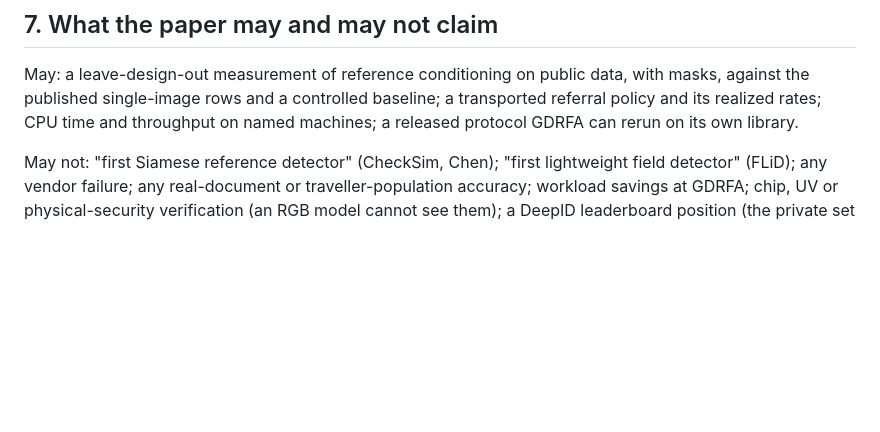
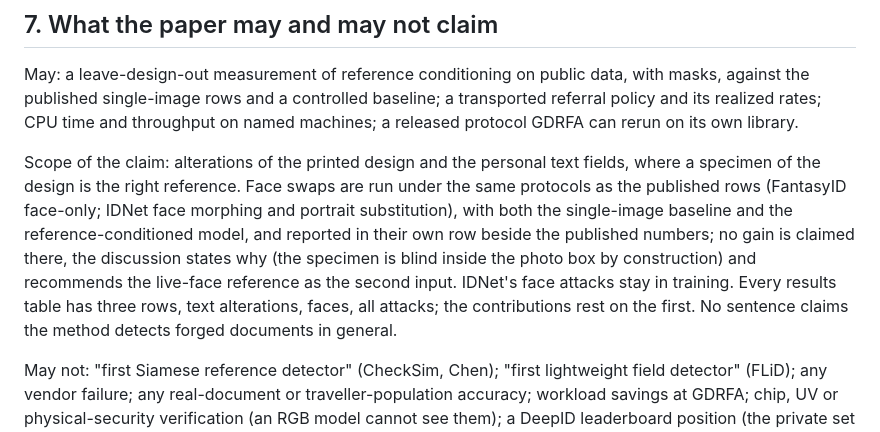
Before and after one commit to 7abushahla/ReferNet, a Markdown page: docs/paper-plan.md, the part around the change. Rendered like a GitHub page; blank space fills up the shorter version.

Commit message:
Plan: claim scoped to design and text alterations; faces run and reported, not claimed

```diff
--- a/docs/paper-plan.md
+++ b/docs/paper-plan.md
@@ -227,6 +227,8 @@ Figures: attacks and the two-line check (1), the idea across designs (2), the pr
 
 May: a leave-design-out measurement of reference conditioning on public data, with masks, against the published single-image rows and a controlled baseline; a transported referral policy and its realized rates; CPU time and throughput on named machines; a released protocol GDRFA can rerun on its own library.
 
+Scope of the claim: alterations of the printed design and the personal text fields, where a specimen of the design is the right reference. Face swaps are run under the same protocols as the published rows (FantasyID face-only; IDNet face morphing and portrait substitution), with both the single-image baseline and the reference-conditioned model, and reported in their own row beside the published numbers; no gain is claimed there, the discussion states why (the specimen is blind inside the photo box by construction) and recommends the live-face reference as the second input. IDNet's face attacks stay in training. Every results table has three rows, text alterations, faces, all attacks; the contributions rest on the first. No sentence claims the method detects forged documents in general.
+
 May not: "first Siamese reference detector" (CheckSim, Chen); "first lightweight field detector" (FLiD); any vendor failure; any real-document or traveller-population accuracy; workload savings at GDRFA; chip, UV or physical-security verification (an RGB model cannot see them); a DeepID leaderboard position (the private set is unavailable and the cohorts differ); exact pixel localization (masks are boxes).
 
 ## 8. Milestones and gates
```
